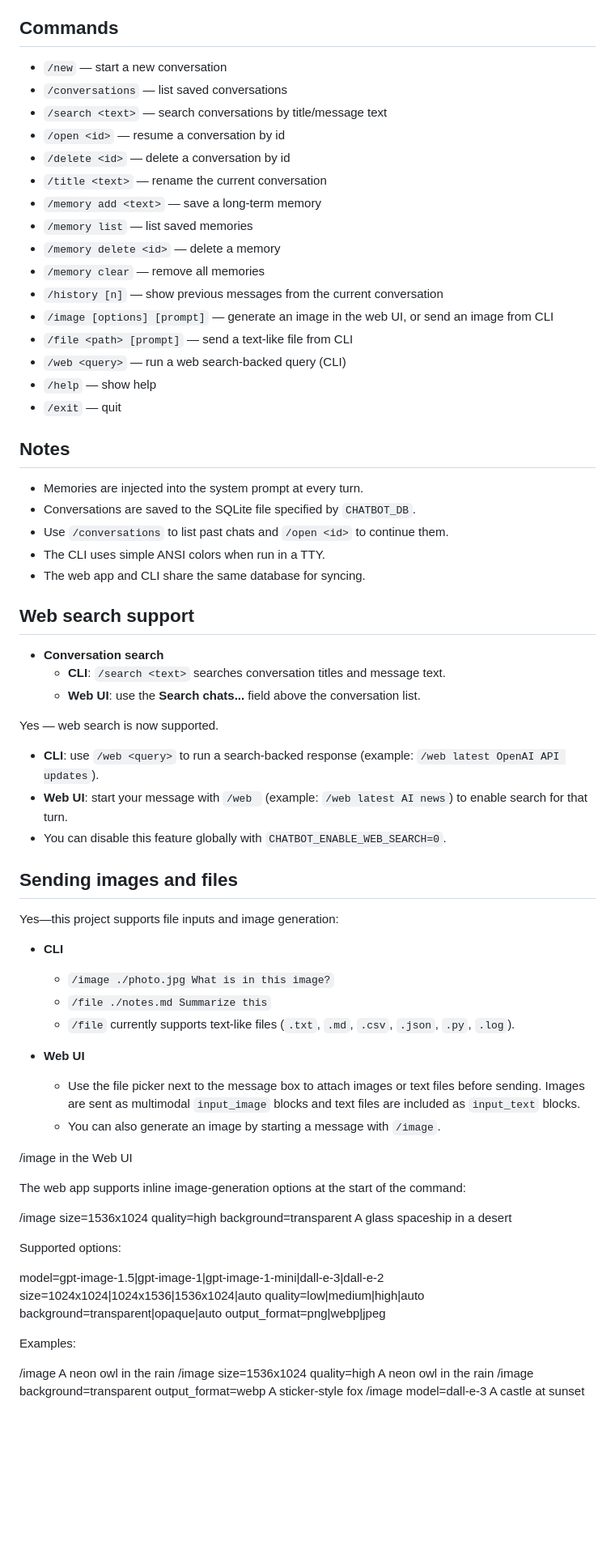
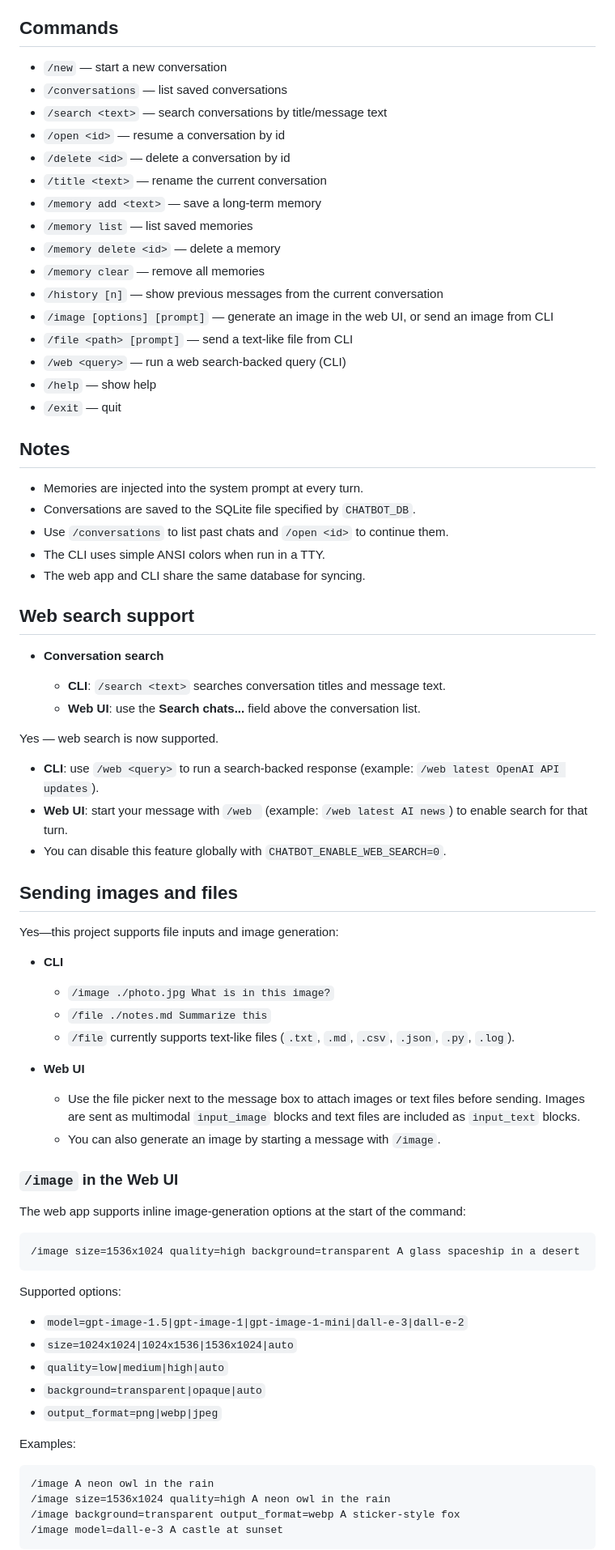
Before and after one commit to Aredelya/4o-Preservation, a Markdown page: README.md, the part around one of its changes. Shown at 81% size. Drawn GitHub-style; blank space fills up the shorter version.

````diff
--- a/README.md
+++ b/README.md
@@ -84,75 +82,81 @@ same database on the VPS.
 
 ## Commands
 
-- `/new` — start a new conversation
-- `/conversations` — list saved conversations
-- `/search <text>` — search conversations by title/message text
-- `/open <id>` — resume a conversation by id
-- `/delete <id>` — delete a conversation by id
-- `/title <text>` — rename the current conversation
-- `/memory add <text>` — save a long-term memory
-- `/memory list` — list saved memories
-- `/memory delete <id>` — delete a memory
-- `/memory clear` — remove all memories
-- `/history [n]` — show previous messages from the current conversation
-- `/image [options] [prompt]` — generate an image in the web UI, or send an image from CLI
-- `/file <path> [prompt]` — send a text-like file from CLI
-- `/web <query>` — run a web search-backed query (CLI)
-- `/help` — show help
-- `/exit` — quit
+* `/new` — start a new conversation
+* `/conversations` — list saved conversations
+* `/search <text>` — search conversations by title/message text
+* `/open <id>` — resume a conversation by id
+* `/delete <id>` — delete a conversation by id
+* `/title <text>` — rename the current conversation
+* `/memory add <text>` — save a long-term memory
+* `/memory list` — list saved memories
+* `/memory delete <id>` — delete a memory
+* `/memory clear` — remove all memories
+* `/history [n]` — show previous messages from the current conversation
+* `/image [options] [prompt]` — generate an image in the web UI, or send an image from CLI
+* `/file <path> [prompt]` — send a text-like file from CLI
+* `/web <query>` — run a web search-backed query (CLI)
+* `/help` — show help
+* `/exit` — quit
 
 ## Notes
 
-- Memories are injected into the system prompt at every turn.
-- Conversations are saved to the SQLite file specified by `CHATBOT_DB`.
-- Use `/conversations` to list past chats and `/open <id>` to continue them.
-- The CLI uses simple ANSI colors when run in a TTY.
-- The web app and CLI share the same database for syncing.
-
-
+* Memories are injected into the system prompt at every turn.
+* Conversations are saved to the SQLite file specified by `CHATBOT_DB`.
+* Use `/conversations` to list past chats and `/open <id>` to continue them.
+* The CLI uses simple ANSI colors when run in a TTY.
+* The web app and CLI share the same database for syncing.
 
 ## Web search support
 
-- **Conversation search**
-  - **CLI**: `/search <text>` searches conversation titles and message text.
-  - **Web UI**: use the **Search chats...** field above the conversation list.
+* **Conversation search**
+
+  * **CLI**: `/search <text>` searches conversation titles and message text.
+  * **Web UI**: use the **Search chats...** field above the conversation list.
 
 Yes — web search is now supported.
 
-- **CLI**: use `/web <query>` to run a search-backed response (example: `/web latest OpenAI API updates`).
-- **Web UI**: start your message with `/web ` (example: `/web latest AI news`) to enable search for that turn.
-- You can disable this feature globally with `CHATBOT_ENABLE_WEB_SEARCH=0`.
+* **CLI**: use `/web <query>` to run a search-backed response (example: `/web latest OpenAI API updates`).
+* **Web UI**: start your message with `/web ` (example: `/web latest AI news`) to enable search for that turn.
+* You can disable this feature globally with `CHATBOT_ENABLE_WEB_SEARCH=0`.
 
 ## Sending images and files
+
 Yes—this project supports file inputs and image generation:
 
-- **CLI**
-  - `/image ./photo.jpg What is in this image?`
-  - `/file ./notes.md Summarize this`
-  - `/file` currently supports text-like files (`.txt`, `.md`, `.csv`, `.json`, `.py`, `.log`).
+* **CLI**
 
-- **Web UI**
-  - Use the file picker next to the message box to attach images or text files before sending. Images are sent as multimodal `input_image` blocks and text files are included as `input_text` blocks.
-  - You can also generate an image by starting a message with `/image`.
+  * `/image ./photo.jpg What is in this image?`
+  * `/file ./notes.md Summarize this`
+  * `/file` currently supports text-like files (`.txt`, `.md`, `.csv`, `.json`, `.py`, `.log`).
 
-/image in the Web UI
+* **Web UI**
+
+  * Use the file picker next to the message box to attach images or text files before sending. Images are sent as multimodal `input_image` blocks and text files are included as `input_text` blocks.
+  * You can also generate an image by starting a message with `/image`.
+
+### `/image` in the Web UI
 
 The web app supports inline image-generation options at the start of the command:
 
+```text
 /image size=1536x1024 quality=high background=transparent A glass spaceship in a desert
+```
 
 Supported options:
 
-model=gpt-image-1.5|gpt-image-1|gpt-image-1-mini|dall-e-3|dall-e-2
-size=1024x1024|1024x1536|1536x1024|auto
-quality=low|medium|high|auto
-background=transparent|opaque|auto
-output_format=png|webp|jpeg
+* `model=gpt-image-1.5|gpt-image-1|gpt-image-1-mini|dall-e-3|dall-e-2`
+* `size=1024x1024|1024x1536|1536x1024|auto`
+* `quality=low|medium|high|auto`
+* `background=transparent|opaque|auto`
+* `output_format=png|webp|jpeg`
 
 Examples:
 
+```text
 /image A neon owl in the rain
 /image size=1536x1024 quality=high A neon owl in the rain
 /image background=transparent output_format=webp A sticker-style fox
 /image model=dall-e-3 A castle at sunset
+```
 
````
Also changed, not shown: other parts of README.md (+25 -44 lines).
